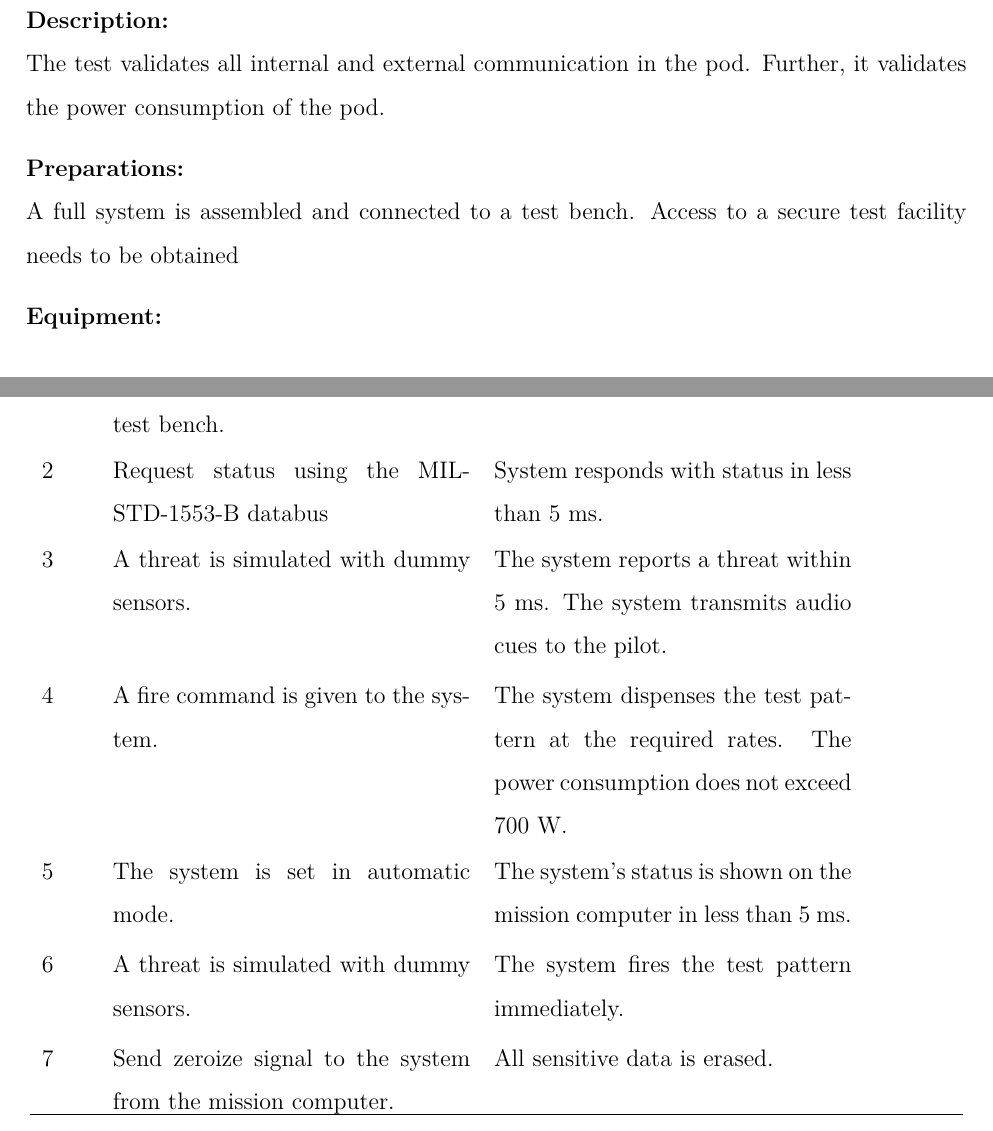
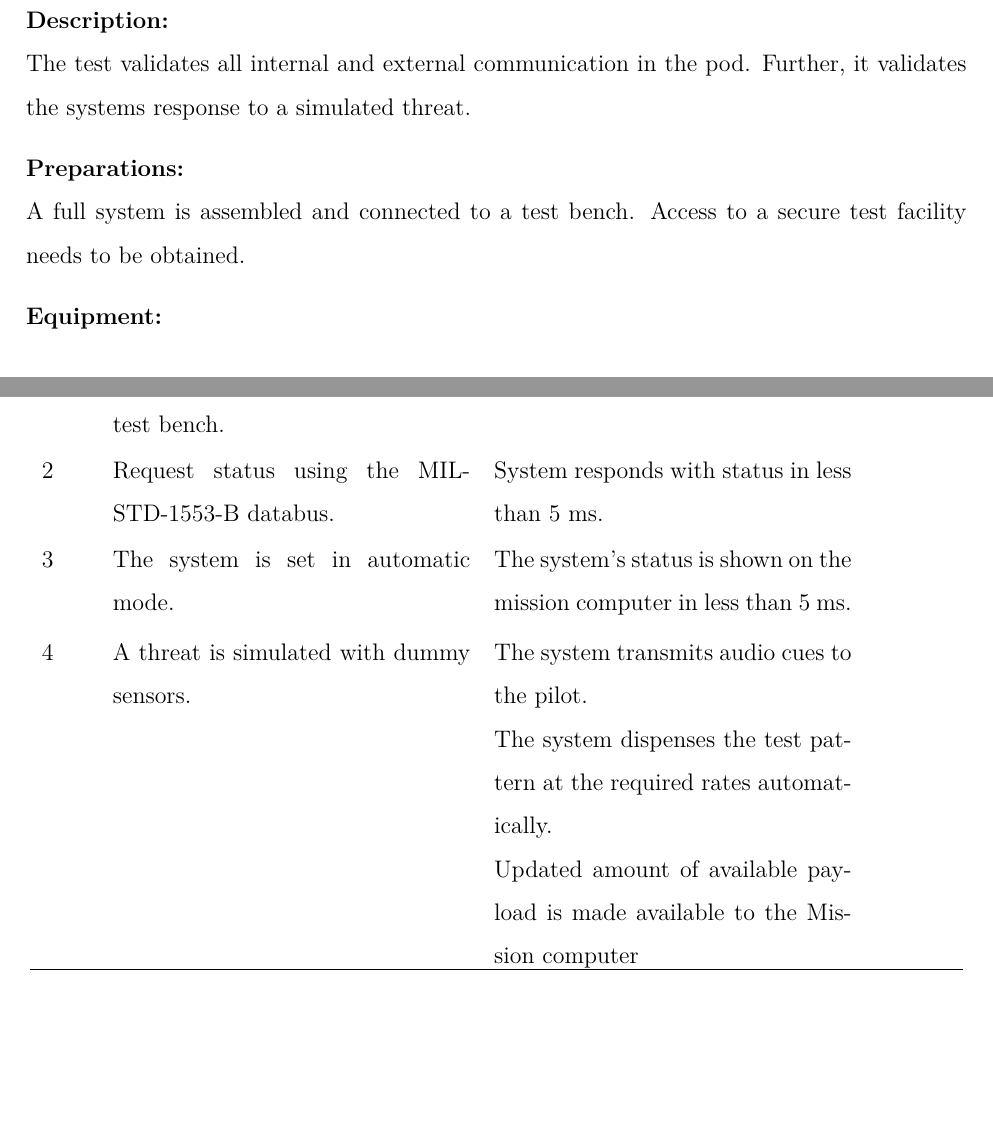
Before and after one commit to TISYE-GroupC/TermaCase, a LaTeX thesis (Document/Main.tex, which reads Document/TestDescription.tex, Document/TestPreparation.tex): two parts of pages 7 and 10 of 17, joined at a grey line, cut so that both start at the same text, the shorter picture padded with empty space. Compiled offline with pdfLaTeX.

Commit message:
Narrow down Test 2, after review

```diff
--- a/Document/TestDescription.tex
+++ b/Document/TestDescription.tex
@@ -41,19 +41,9 @@ The test bench will simulate the interface of an F-16 being in flight.}
 {}
 
 \TC
-{Request status using the MIL-STD-1553-B databus}
+{Request status using the MIL-STD-1553-B databus.}
 {System responds with status in less than 5 ms.}
 
-\TC
-{A threat is simulated with dummy sensors.}
-{The system reports a threat within 5 ms.
-The system transmits audio cues to the pilot.}
-
-
-\TC
-{A fire command is given to the system.}
-{The system dispenses the test pattern at the required rates.
-The power consumption does not exceed 700 W.}
 
 \TC
 {The system is set in automatic mode.}
@@ -61,12 +51,13 @@ The power consumption does not exceed 700 W.}
 
 \TC
 {A threat is simulated with dummy sensors.}
-{The system fires the test pattern immediately.}
+{The system transmits audio cues to the pilot.
+
+The system dispenses the test pattern at the required rates automatically.
+
+Updated amount of available payload is made available to the Mission computer}
 
 
-\TC
-{Send zeroize signal to the system from the mission computer.}
-{All sensitive data is erased.}
 \end{TestCase}
 
 
--- a/Document/TestPreparation.tex
+++ b/Document/TestPreparation.tex
@@ -28,11 +28,11 @@ It is not necessary to be connected to the cockpit unit or have final software r
 \section{Test 2}
 \textbf{Description: }\\
 The test validates all internal and external communication in the pod.
-Further, it validates the power consumption of the pod.
+Further, it validates the systems response to a simulated threat.
 
 \textbf{Preparations: }\\
 A full system is assembled and connected to a test bench.
-Access to a secure test facility needs to be obtained
+Access to a secure test facility needs to be obtained.
 
 \textbf{Equipment:}
 \begin{itemize}
```
Also changed, not shown: Document/Frontpage.tex (+2 -3 lines), Document/Traceability.tex (+4 -4 lines), Document/VersionHistory.tex (+3 -1 lines), Document/TestDescription.tex (2 more changed lines).
